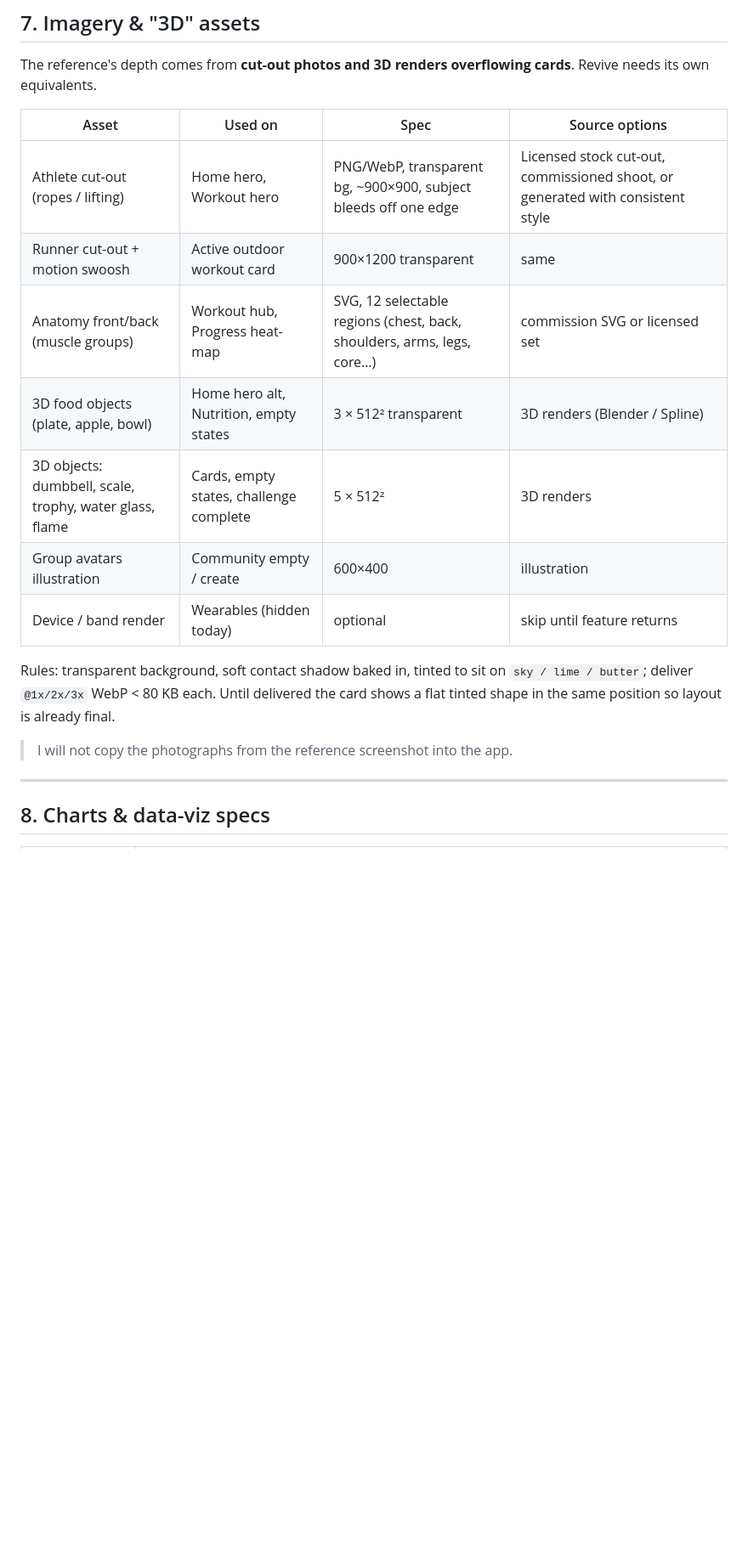
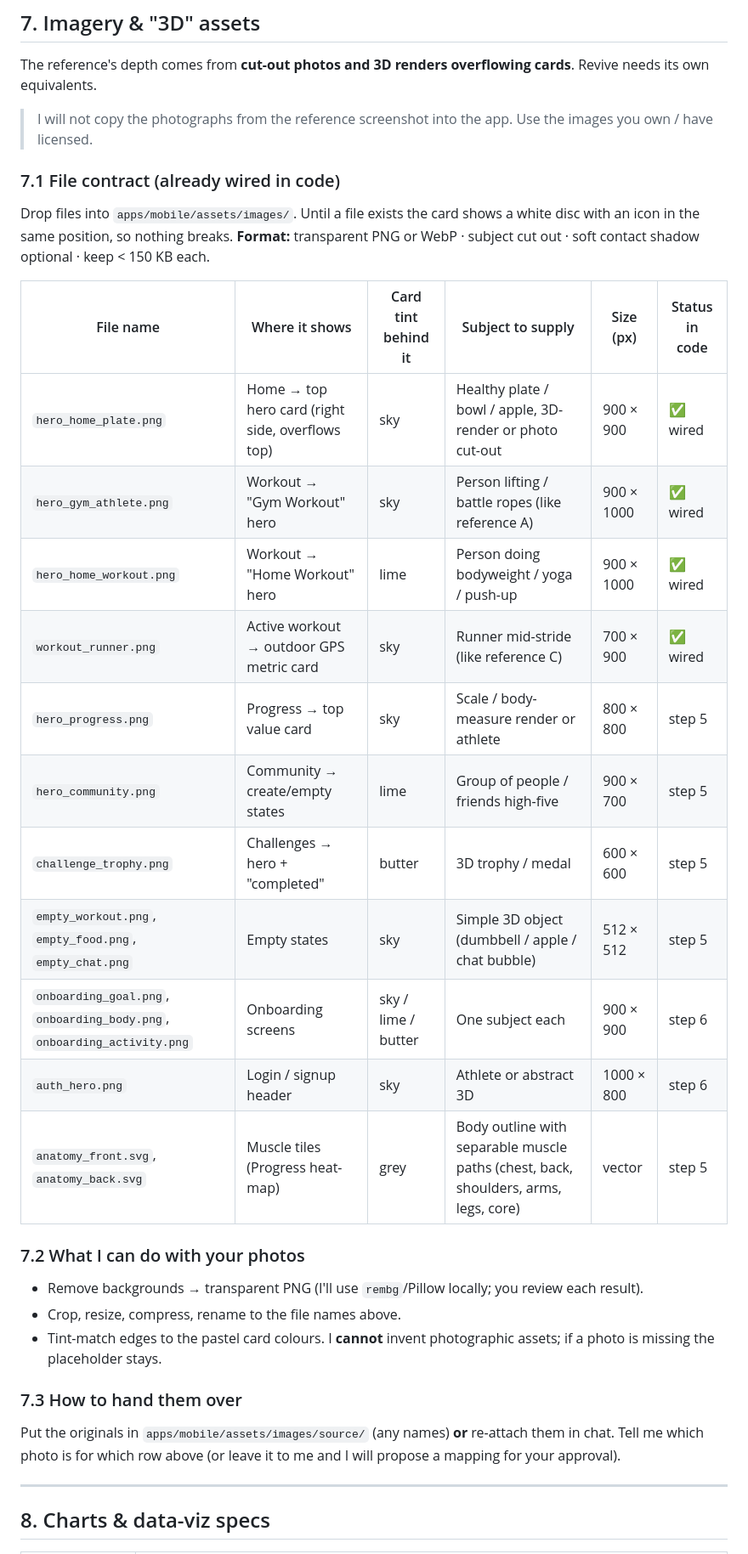
Before and after one commit to Easwar03-cmd/Fitcore, a Markdown page: design.md, the part around one of its changes. Shown at 85% size. Drawn GitHub-style; blank space fills up the shorter version.

Commit message:
docs(design): asset contract, resolved decisions, build status
Co-Authored-By: Claude Sonnet 5.5 <noreply@anthropic.com>

```diff
--- a/design.md
+++ b/design.md
@@ -295,19 +295,35 @@ DeloadBanner → butter/lime Chip-card
 
 The reference's depth comes from **cut-out photos and 3D renders overflowing cards**. Revive needs its own equivalents.
 
-| Asset | Used on | Spec | Source options |
-|---|---|---|---|
-| Athlete cut-out (ropes / lifting) | Home hero, Workout hero | PNG/WebP, transparent bg, ~900×900, subject bleeds off one edge | Licensed stock cut-out, commissioned shoot, or generated with consistent style |
-| Runner cut-out + motion swoosh | Active outdoor workout card | 900×1200 transparent | same |
-| Anatomy front/back (muscle groups) | Workout hub, Progress heat-map | SVG, 12 selectable regions (chest, back, shoulders, arms, legs, core…) | commission SVG or licensed set |
-| 3D food objects (plate, apple, bowl) | Home hero alt, Nutrition, empty states | 3 × 512² transparent | 3D renders (Blender / Spline) |
-| 3D objects: dumbbell, scale, trophy, water glass, flame | Cards, empty states, challenge complete | 5 × 512² | 3D renders |
-| Group avatars illustration | Community empty / create | 600×400 | illustration |
-| Device / band render | Wearables (hidden today) | optional | skip until feature returns |
+> I will not copy the photographs from the reference screenshot into the app. Use the images you own / have licensed.
 
-Rules: transparent background, soft contact shadow baked in, tinted to sit on `sky / lime / butter`; deliver `@1x/2x/3x` WebP < 80 KB each. Until delivered the card shows a flat tinted shape in the same position so layout is already final.
+### 7.1 File contract (already wired in code)
 
-> I will not copy the photographs from the reference screenshot into the app.
+Drop files into `apps/mobile/assets/images/`. Until a file exists the card shows a white disc with an icon in the same position, so nothing breaks.
+**Format:** transparent PNG or WebP · subject cut out · soft contact shadow optional · keep < 150 KB each.
+
+| File name | Where it shows | Card tint behind it | Subject to supply | Size (px) | Status in code |
+|---|---|---|---|---|---|
+| `hero_home_plate.png` | Home → top hero card (right side, overflows top) | sky | Healthy plate / bowl / apple, 3D-render or photo cut-out | 900 × 900 | ✅ wired |
+| `hero_gym_athlete.png` | Workout → "Gym Workout" hero | sky | Person lifting / battle ropes (like reference A) | 900 × 1000 | ✅ wired |
+| `hero_home_workout.png` | Workout → "Home Workout" hero | lime | Person doing bodyweight / yoga / push-up | 900 × 1000 | ✅ wired |
+| `workout_runner.png` | Active workout → outdoor GPS metric card | sky | Runner mid-stride (like reference C) | 700 × 900 | ✅ wired |
+| `hero_progress.png` | Progress → top value card | sky | Scale / body-measure render or athlete | 800 × 800 | step 5 |
+| `hero_community.png` | Community → create/empty states | lime | Group of people / friends high-five | 900 × 700 | step 5 |
+| `challenge_trophy.png` | Challenges → hero + "completed" | butter | 3D trophy / medal | 600 × 600 | step 5 |
+| `empty_workout.png`, `empty_food.png`, `empty_chat.png` | Empty states | sky | Simple 3D object (dumbbell / apple / chat bubble) | 512 × 512 | step 5 |
+| `onboarding_goal.png`, `onboarding_body.png`, `onboarding_activity.png` | Onboarding screens | sky / lime / butter | One subject each | 900 × 900 | step 6 |
+| `auth_hero.png` | Login / signup header | sky | Athlete or abstract 3D | 1000 × 800 | step 6 |
+| `anatomy_front.svg`, `anatomy_back.svg` | Muscle tiles (Progress heat-map) | grey | Body outline with separable muscle paths (chest, back, shoulders, arms, legs, core) | vector | step 5 |
+
+### 7.2 What I can do with your photos
+- Remove backgrounds → transparent PNG (I'll use `rembg`/Pillow locally; you review each result).
+- Crop, resize, compress, rename to the file names above.
+- Tint-match edges to the pastel card colours.
+I **cannot** invent photographic assets; if a photo is missing the placeholder stays.
+
+### 7.3 How to hand them over
+Put the originals in `apps/mobile/assets/images/source/` (any names) **or** re-attach them in chat. Tell me which photo is for which row above (or leave it to me and I will propose a mapping for your approval).
 
 ---
 
```
Also changed, not shown: other parts of design.md (+27 -11 lines).
